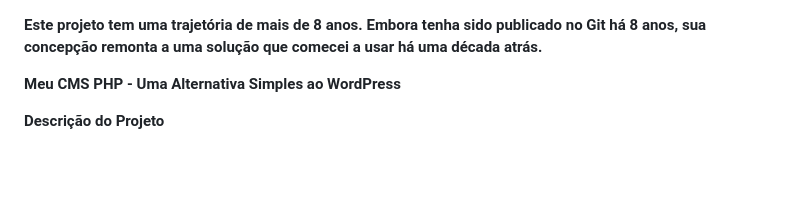
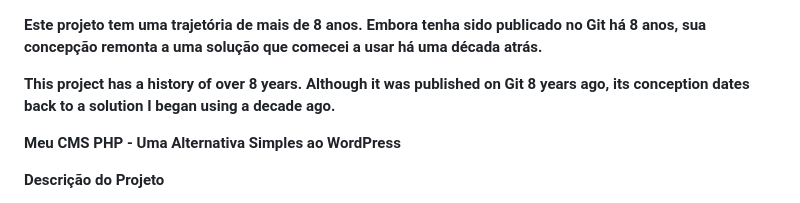
Before and after one commit to alvarojrio/Cms.Php, a Markdown page: README.md, the part around the change. Drawn GitHub-style; blank space fills up the shorter version.

```diff
--- a/README.md
+++ b/README.md
@@ -1,4 +1,6 @@
 **Este projeto tem uma trajetória de mais de 8 anos. Embora tenha sido publicado no Git há 8 anos, sua concepção remonta a uma solução que comecei a usar há uma década atrás.**
+
+**This project has a history of over 8 years. Although it was published on Git 8 years ago, its conception dates back to a solution I began using a decade ago.**
 
 **Meu CMS PHP - Uma Alternativa Simples ao WordPress**
 
```
